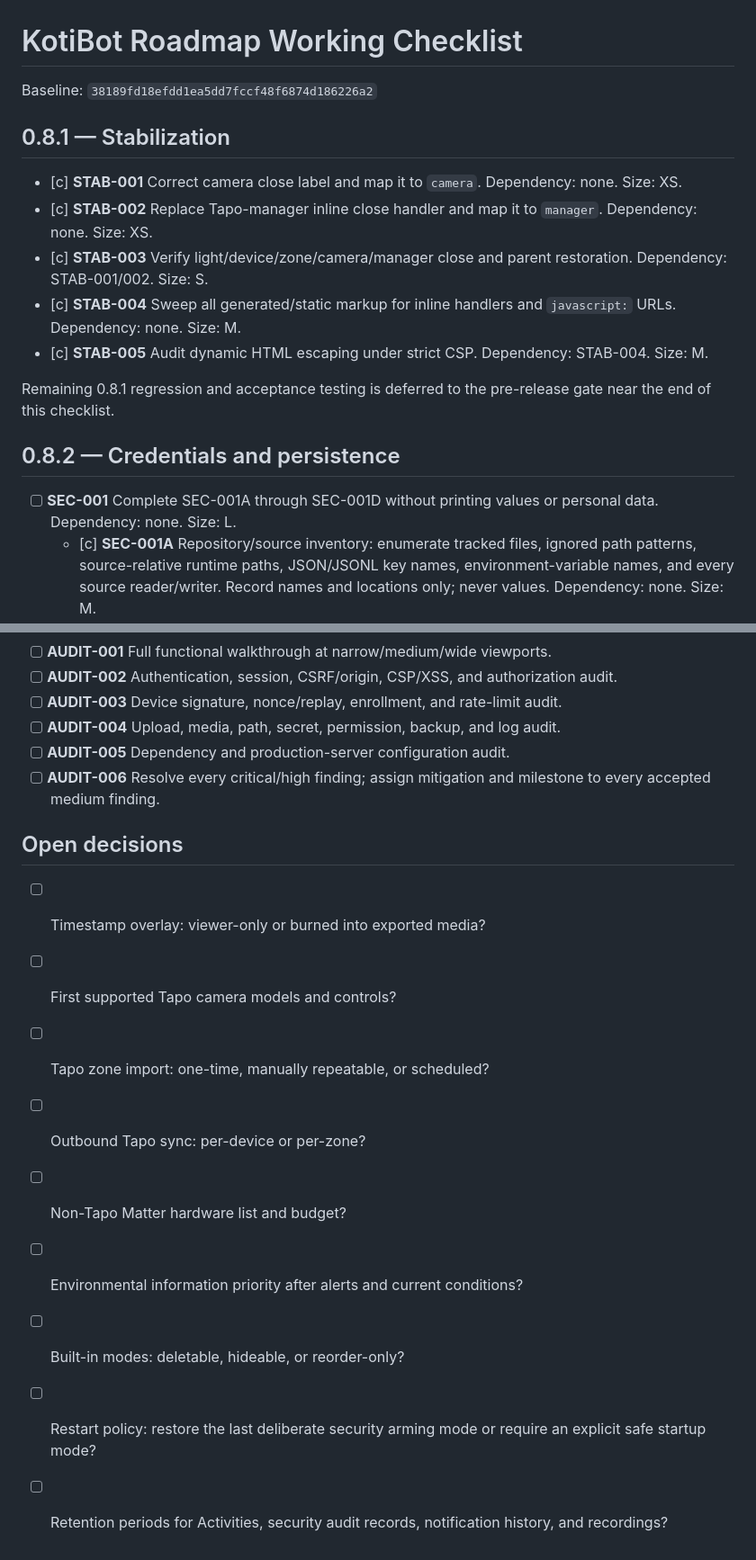
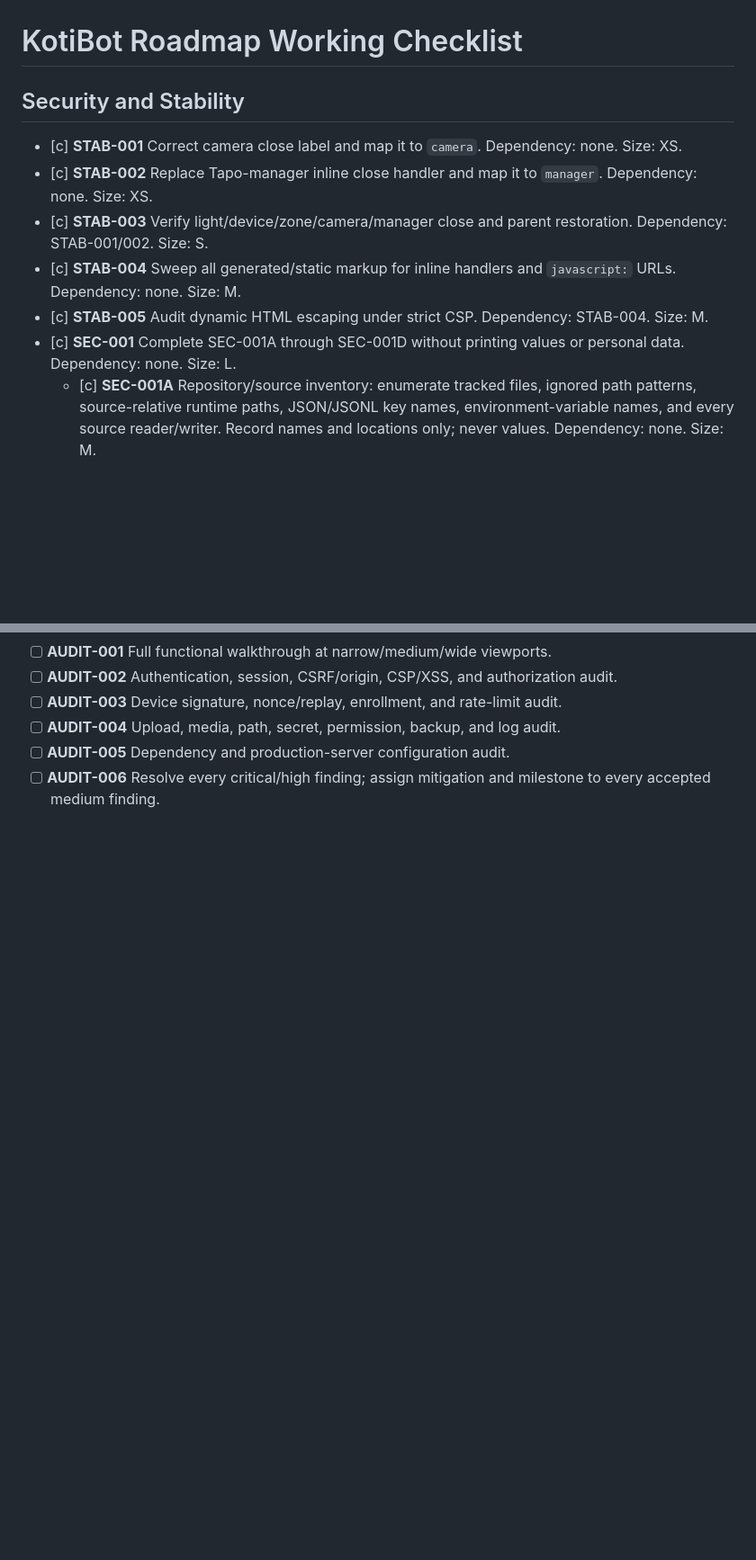
Before and after one commit to shift2076-creator/KotiBot, a Markdown page: docs/roadmaps/KotiBot_Roadmap_Checklist.md, 2 parts joined by grey strips. Shown at 90% size. Drawn GitHub-style; blank space fills up the shorter version.

```diff
--- a/docs/roadmaps/KotiBot_Roadmap_Checklist.md
+++ b/docs/roadmaps/KotiBot_Roadmap_Checklist.md
@@ -1,20 +1,12 @@
 # KotiBot Roadmap Working Checklist
 
-Baseline: `38189fd18efdd1ea5dd7fccf48f6874d186226a2`
-
-## 0.8.1 — Stabilization
-
+## Security and Stability
 - [c] **STAB-001** Correct camera close label and map it to `camera`. Dependency: none. Size: XS.
 - [c] **STAB-002** Replace Tapo-manager inline close handler and map it to `manager`. Dependency: none. Size: XS.
 - [c] **STAB-003** Verify light/device/zone/camera/manager close and parent restoration. Dependency: STAB-001/002. Size: S.
 - [c] **STAB-004** Sweep all generated/static markup for inline handlers and `javascript:` URLs. Dependency: none. Size: M.
 - [c] **STAB-005** Audit dynamic HTML escaping under strict CSP. Dependency: STAB-004. Size: M.
-
-Remaining 0.8.1 regression and acceptance testing is deferred to the pre-release gate near the end of this checklist.
-
-## 0.8.2 — Credentials and persistence
-
-- [ ] **SEC-001** Complete SEC-001A through SEC-001D without printing values or personal data. Dependency: none. Size: L.
+- [c] **SEC-001** Complete SEC-001A through SEC-001D without printing values or personal data. Dependency: none. Size: L.
   - [c] **SEC-001A** Repository/source inventory: enumerate tracked files, ignored path patterns, source-relative runtime paths, JSON/JSONL key names, environment-variable names, and every source reader/writer. Record names and locations only; never values. Dependency: none. Size: M.
     - [c] **SEC-001A.1** Refresh the value-free repository scan and assign every detected runtime path literal to its owning subsystem.
     - [c] **SEC-001A.2** Reconcile actual persistence access and fields.
@@ -130,15 +113,3 @@ Remaining 0.8.1 regression and acceptance testing is deferred to the pre-release
 - [ ] **AUDIT-004** Upload, media, path, secret, permission, backup, and log audit.
 - [ ] **AUDIT-005** Dependency and production-server configuration audit.
 - [ ] **AUDIT-006** Resolve every critical/high finding; assign mitigation and milestone to every accepted medium finding.
-
-## Open decisions
-
-- [ ] Timestamp overlay: viewer-only or burned into exported media?
-- [ ] First supported Tapo camera models and controls?
-- [ ] Tapo zone import: one-time, manually repeatable, or scheduled?
-- [ ] Outbound Tapo sync: per-device or per-zone?
-- [ ] Non-Tapo Matter hardware list and budget?
-- [ ] Environmental information priority after alerts and current conditions?
-- [ ] Built-in modes: deletable, hideable, or reorder-only?
-- [ ] Restart policy: restore the last deliberate security arming mode or require an explicit safe startup mode?
-- [ ] Retention periods for Activities, security audit records, notification history, and recordings?
```
Also changed, not shown: other parts of docs/roadmaps/KotiBot_Roadmap_Checklist.md (+36 -45 lines), docs/security/SEC-001C_HISTORY_RELEASE_REVIEW.md (+6 -5 lines), docs/security/SEC-001D_CONSOLIDATED_REVIEWED_INVENTORY.md (added, +131 -0 lines).
